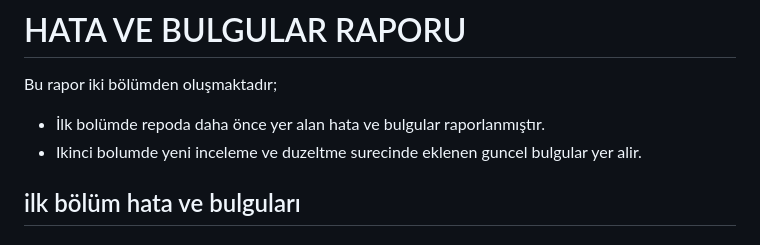
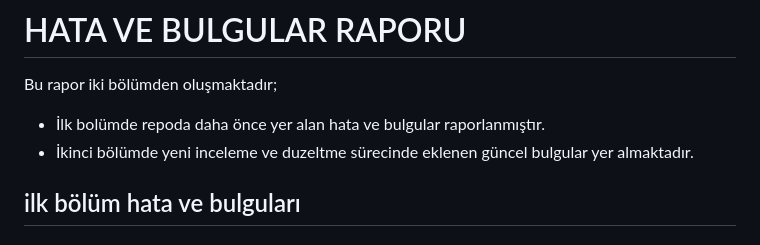
Before and after one commit to yunus-karaman/Veri-Yapilari-ile-HTML-den-DOM-Agaci-Olusturma, a Markdown page: hata_ve_bulgular_raporu.md, the part around the change. Drawn GitHub-style.

Commit message:
Fix typos in hata ve bulgular raporu

```diff
--- a/hata_ve_bulgular_raporu.md
+++ b/hata_ve_bulgular_raporu.md
@@ -3,7 +3,7 @@
 Bu rapor iki bölümden oluşmaktadır;
 
 - İlk bolümde repoda daha önce yer alan hata ve bulgular raporlanmıştır.
-- Ikinci bolumde yeni inceleme ve duzeltme surecinde eklenen guncel bulgular yer alir.
+- İkinci bölümde yeni inceleme ve duzeltme sürecinde eklenen güncel bulgular yer almaktadır.
 
 
 ## ilk bölüm hata ve bulguları
```
